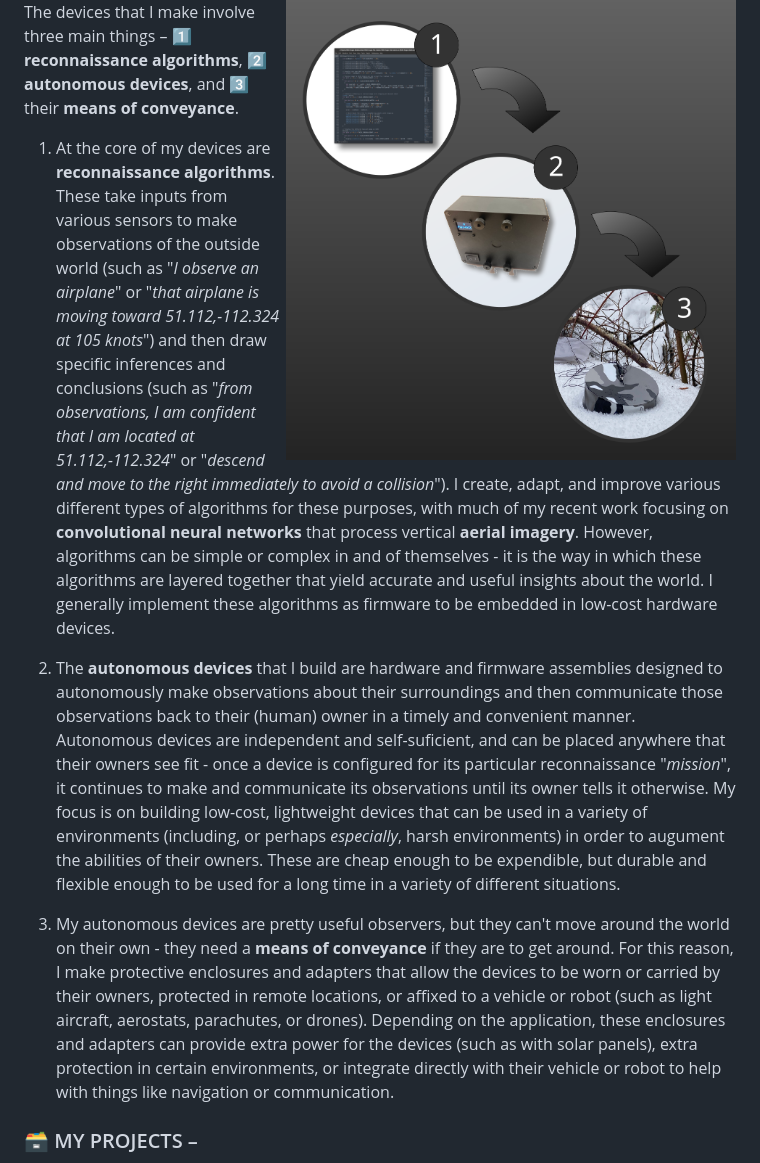
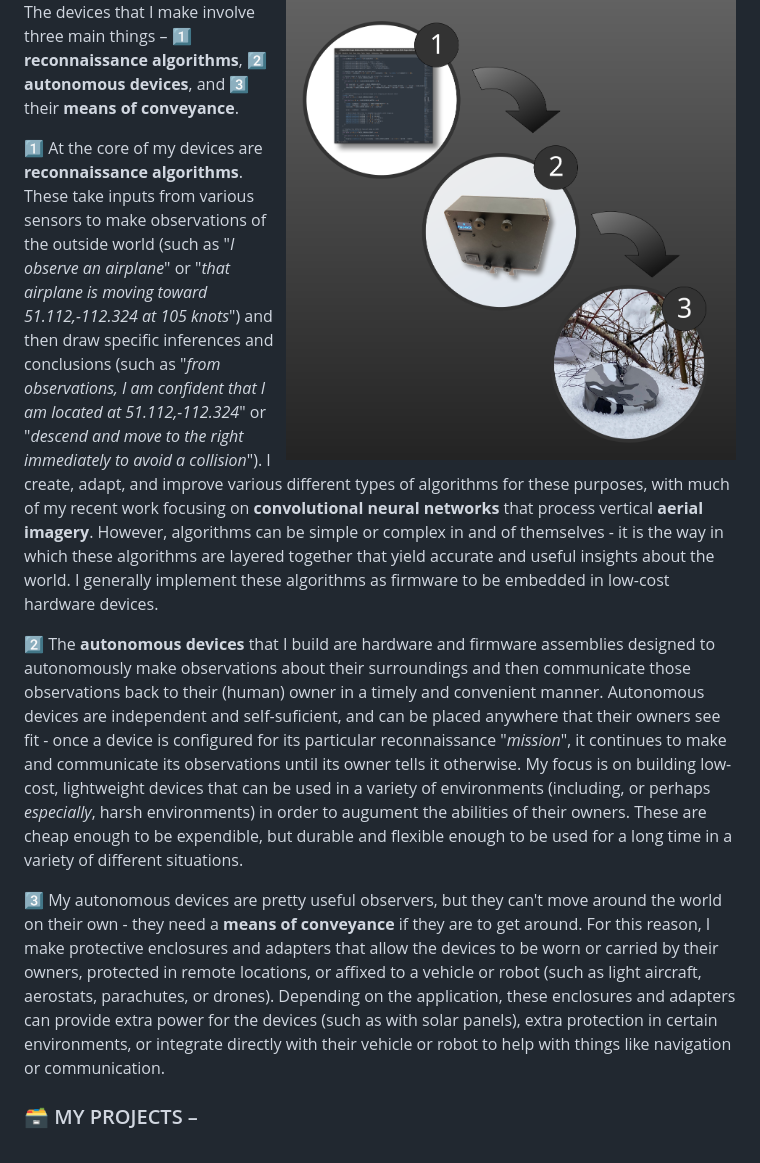
Before and after one commit to cpknight/CPKnight, a Markdown page: README.md, the part around the change. GitHub-like rendering.

```diff
--- a/README.md
+++ b/README.md
@@ -28,11 +28,11 @@ I design and build low-cost autonomous sensor payload packages that attach to ae
 
 The devices that I make involve three main things &ndash; :one: **reconnaissance algorithms**, :two: **autonomous devices**, and :three: their **means of conveyance**.
 
-1. At the core of my devices are **reconnaissance algorithms**. These take inputs from various sensors to make observations of the outside world (such as "_I observe an airplane_" or "_that airplane is moving toward 51.112,-112.324 at 105 knots_") and then draw specific inferences and conclusions (such as "_from observations, I am confident that I am located at 51.112,-112.324_" or "_descend and move to the right immediately to avoid a collision_"). I create, adapt, and improve various different types of algorithms for these purposes, with much of my recent work focusing on **convolutional neural networks** that process vertical **aerial imagery**. However, algorithms can be simple or complex in and of themselves - it is the way in which these algorithms are layered together that yield accurate and useful insights about the world. I generally implement these algorithms as firmware to be embedded in low-cost hardware devices.
+:one: At the core of my devices are **reconnaissance algorithms**. These take inputs from various sensors to make observations of the outside world (such as "_I observe an airplane_" or "_that airplane is moving toward 51.112,-112.324 at 105 knots_") and then draw specific inferences and conclusions (such as "_from observations, I am confident that I am located at 51.112,-112.324_" or "_descend and move to the right immediately to avoid a collision_"). I create, adapt, and improve various different types of algorithms for these purposes, with much of my recent work focusing on **convolutional neural networks** that process vertical **aerial imagery**. However, algorithms can be simple or complex in and of themselves - it is the way in which these algorithms are layered together that yield accurate and useful insights about the world. I generally implement these algorithms as firmware to be embedded in low-cost hardware devices.
 
-2. The **autonomous devices** that I build are hardware and firmware assemblies designed to autonomously make observations about their surroundings and then communicate those observations back to their (human) owner in a timely and convenient manner. Autonomous devices are independent and self-suficient, and can be placed anywhere that their owners see fit - once a device is configured for its particular reconnaissance "_mission_", it continues to make and communicate its observations until its owner tells it otherwise. My focus is on building low-cost, lightweight devices that can be used in a variety of environments (including, or perhaps _especially_, harsh environments) in order to augument the abilities of their owners. These are cheap enough to be expendible, but durable and flexible enough to be used for a long time in a variety of different situations.
+:two: The **autonomous devices** that I build are hardware and firmware assemblies designed to autonomously make observations about their surroundings and then communicate those observations back to their (human) owner in a timely and convenient manner. Autonomous devices are independent and self-suficient, and can be placed anywhere that their owners see fit - once a device is configured for its particular reconnaissance "_mission_", it continues to make and communicate its observations until its owner tells it otherwise. My focus is on building low-cost, lightweight devices that can be used in a variety of environments (including, or perhaps _especially_, harsh environments) in order to augument the abilities of their owners. These are cheap enough to be expendible, but durable and flexible enough to be used for a long time in a variety of different situations.
 
-3. My autonomous devices are pretty useful observers, but they can't move around the world on their own - they need a **means of conveyance** if they are to get around. For this reason, I make protective enclosures and adapters that allow the devices to be worn or carried by their owners, protected in remote locations, or affixed to a vehicle or robot (such as light aircraft, aerostats, parachutes, or drones). Depending on the application, these enclosures and adapters can provide extra power for the devices (such as with solar panels), extra protection in certain environments, or integrate directly with their vehicle or robot to help with things like navigation or communication.
+:three: My autonomous devices are pretty useful observers, but they can't move around the world on their own - they need a **means of conveyance** if they are to get around. For this reason, I make protective enclosures and adapters that allow the devices to be worn or carried by their owners, protected in remote locations, or affixed to a vehicle or robot (such as light aircraft, aerostats, parachutes, or drones). Depending on the application, these enclosures and adapters can provide extra power for the devices (such as with solar panels), extra protection in certain environments, or integrate directly with their vehicle or robot to help with things like navigation or communication.
 
 ### :card_file_box: MY PROJECTS &ndash;
 
```
